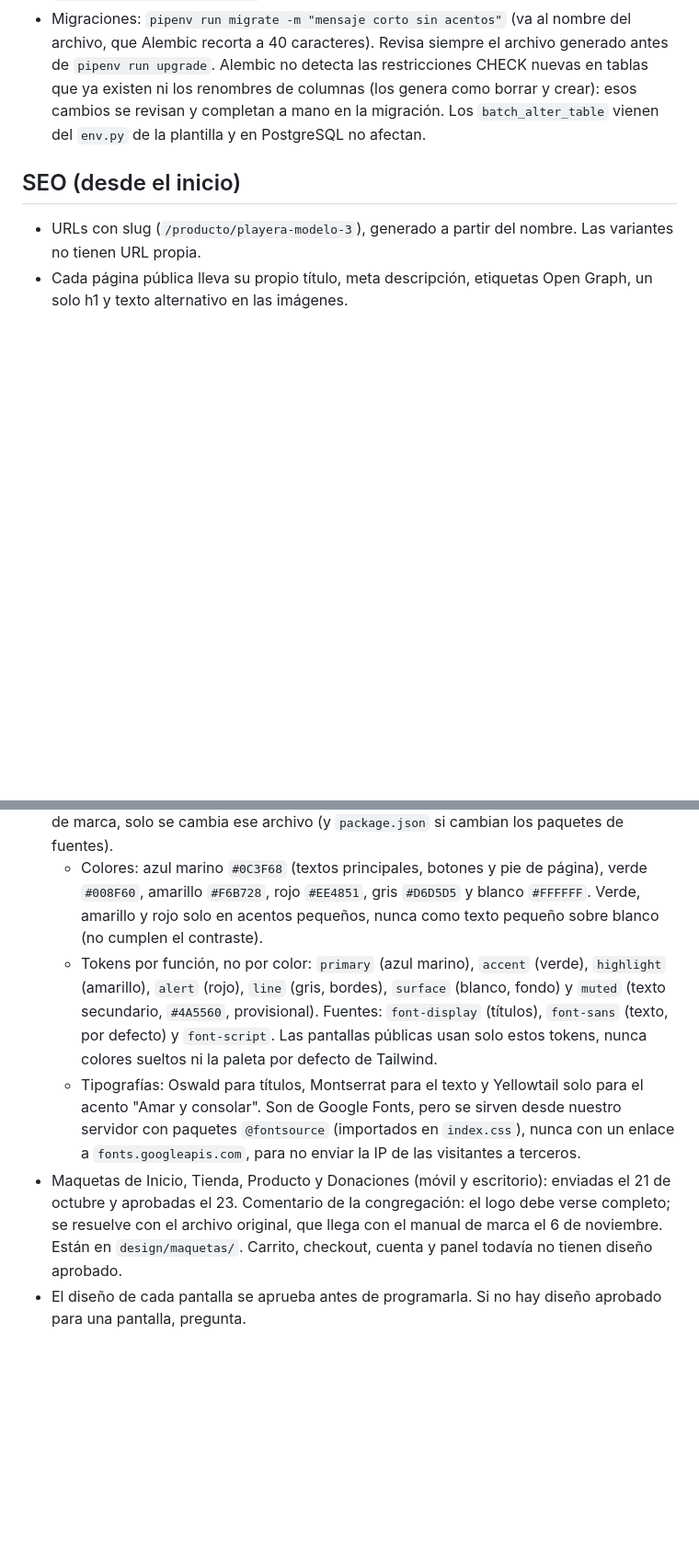
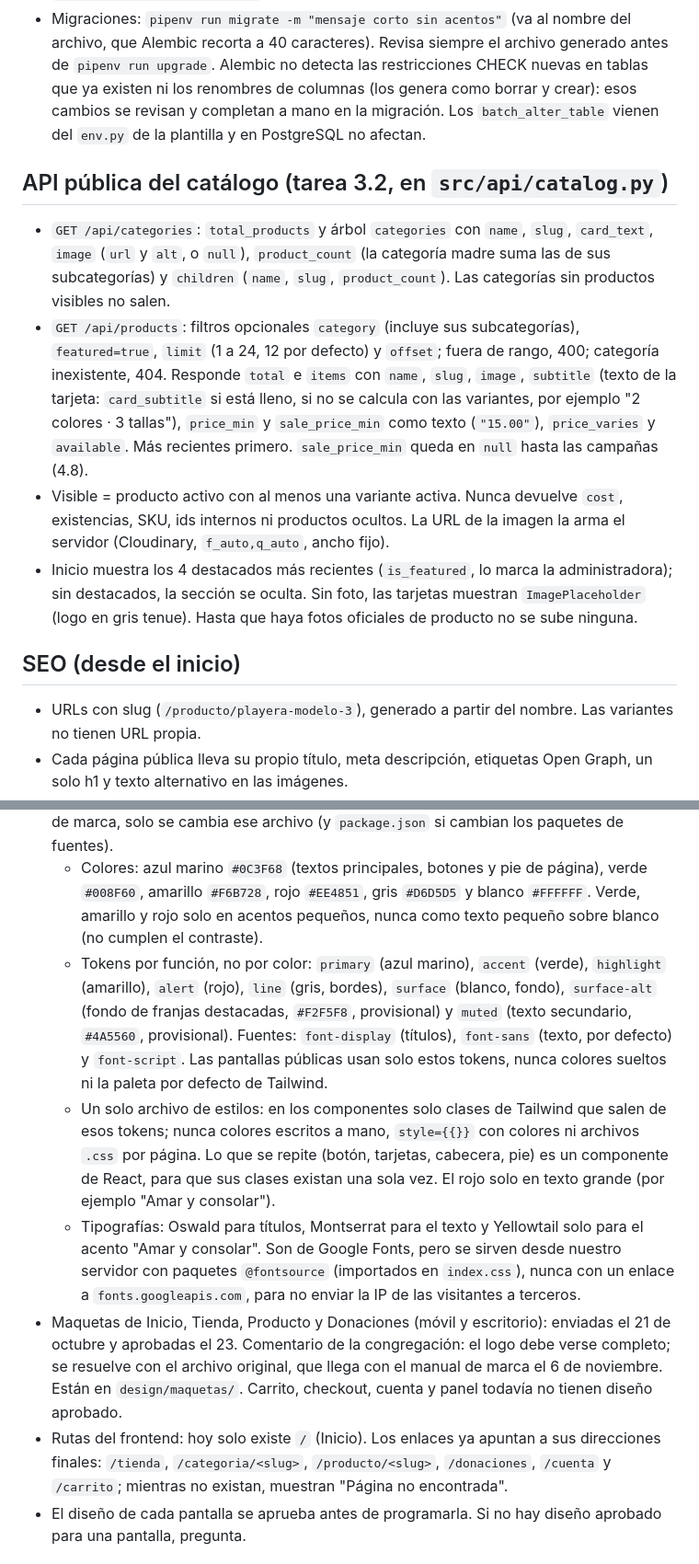
Before and after one commit to enriquegonzalezj/tienda-misioneras, a Markdown page: CLAUDE.md, 2 parts joined by grey strips. Shown at 92% size. Drawn GitHub-style; blank space fills up the shorter version.

Commit message:
docs: registra la API publica del catalogo, la estructura del frontend y seed-sample en CLAUDE.md

```diff
--- a/CLAUDE.md
+++ b/CLAUDE.md
@@ -45,6 +46,12 @@
 - Convenciones: dinero en `Numeric(10,2)`, nunca Float. Fechas con zona horaria, en UTC. Estados como texto con CHECK, no ENUM nativo. Teléfono (10 dígitos) y código postal (5) como texto, validados por CHECK. Correos en minúsculas (CHECK; pasarlos a minúsculas en el servidor antes de guardar o buscar). `TimestampMixin` para `created_at` y `updated_at`. `NAMING_CONVENTION` en la metadata. `Base(DeclarativeBase)` con `SQLAlchemy(model_class=Base)`.
 - Migraciones: `pipenv run migrate -m "mensaje corto sin acentos"` (va al nombre del archivo, que Alembic recorta a 40 caracteres). Revisa siempre el archivo generado antes de `pipenv run upgrade`. Alembic no detecta las restricciones CHECK nuevas en tablas que ya existen ni los renombres de columnas (los genera como borrar y crear): esos cambios se revisan y completan a mano en la migración. Los `batch_alter_table` vienen del `env.py` de la plantilla y en PostgreSQL no afectan.
 
+## API pública del catálogo (tarea 3.2, en `src/api/catalog.py`)
+- `GET /api/categories`: `total_products` y árbol `categories` con `name`, `slug`, `card_text`, `image` (`url` y `alt`, o `null`), `product_count` (la categoría madre suma las de sus subcategorías) y `children` (`name`, `slug`, `product_count`). Las categorías sin productos visibles no salen.
+- `GET /api/products`: filtros opcionales `category` (incluye sus subcategorías), `featured=true`, `limit` (1 a 24, 12 por defecto) y `offset`; fuera de rango, 400; categoría inexistente, 404. Responde `total` e `items` con `name`, `slug`, `image`, `subtitle` (texto de la tarjeta: `card_subtitle` si está lleno, si no se calcula con las variantes, por ejemplo "2 colores · 3 tallas"), `price_min` y `sale_price_min` como texto (`"15.00"`), `price_varies` y `available`. Más recientes primero. `sale_price_min` queda en `null` hasta las campañas (4.8).
+- Visible = producto activo con al menos una variante activa. Nunca devuelve `cost`, existencias, SKU, ids internos ni productos ocultos. La URL de la imagen la arma el servidor (Cloudinary, `f_auto,q_auto`, ancho fijo).
+- Inicio muestra los 4 destacados más recientes (`is_featured`, lo marca la administradora); sin destacados, la sección se oculta. Sin foto, las tarjetas muestran `ImagePlaceholder` (logo en gris tenue). Hasta que haya fotos oficiales de producto no se sube ninguna.
+
 ## SEO (desde el inicio)
 - URLs con slug (`/producto/playera-modelo-3`), generado a partir del nombre. Las variantes no tienen URL propia.
 - Cada página pública lleva su propio título, meta descripción, etiquetas Open Graph, un solo h1 y texto alternativo en las imágenes.
@@ -56,9 +63,11 @@
 - Referencia: la página de la congregación, mhpvm.org. Fondos blancos, sobria, serena y pocas imágenes decorativas, pensada para conectar con jóvenes. En el catálogo, fotos de producto con fondo blanco y uniformes.
 - Marca provisional, tomada de la lámina actual de Vocaciones MHPVM, como variables del tema de Tailwind (`@theme`) en un solo archivo: `src/front/index.css`. Al llegar el manual de marca, solo se cambia ese archivo (y `package.json` si cambian los paquetes de fuentes).
   - Colores: azul marino `#0C3F68` (textos principales, botones y pie de página), verde `#008F60`, amarillo `#F6B728`, rojo `#EE4851`, gris `#D6D5D5` y blanco `#FFFFFF`. Verde, amarillo y rojo solo en acentos pequeños, nunca como texto pequeño sobre blanco (no cumplen el contraste).
-  - Tokens por función, no por color: `primary` (azul marino), `accent` (verde), `highlight` (amarillo), `alert` (rojo), `line` (gris, bordes), `surface` (blanco, fondo) y `muted` (texto secundario, `#4A5560`, provisional). Fuentes: `font-display` (títulos), `font-sans` (texto, por defecto) y `font-script`. Las pantallas públicas usan solo estos tokens, nunca colores sueltos ni la paleta por defecto de Tailwind.
+  - Tokens por función, no por color: `primary` (azul marino), `accent` (verde), `highlight` (amarillo), `alert` (rojo), `line` (gris, bordes), `surface` (blanco, fondo), `surface-alt` (fondo de franjas destacadas, `#F2F5F8`, provisional) y `muted` (texto secundario, `#4A5560`, provisional). Fuentes: `font-display` (títulos), `font-sans` (texto, por defecto) y `font-script`. Las pantallas públicas usan solo estos tokens, nunca colores sueltos ni la paleta por defecto de Tailwind.
+  - Un solo archivo de estilos: en los componentes solo clases de Tailwind que salen de esos tokens; nunca colores escritos a mano, `style={{}}` con colores ni archivos `.css` por página. Lo que se repite (botón, tarjetas, cabecera, pie) es un componente de React, para que sus clases existan una sola vez. El rojo solo en texto grande (por ejemplo "Amar y consolar").
   - Tipografías: Oswald para títulos, Montserrat para el texto y Yellowtail solo para el acento "Amar y consolar". Son de Google Fonts, pero se sirven desde nuestro servidor con paquetes `@fontsource` (importados en `index.css`), nunca con un enlace a `fonts.googleapis.com`, para no enviar la IP de las visitantes a terceros.
 - Maquetas de Inicio, Tienda, Producto y Donaciones (móvil y escritorio): enviadas el 21 de octubre y aprobadas el 23. Comentario de la congregación: el logo debe verse completo; se resuelve con el archivo original, que llega con el manual de marca el 6 de noviembre. Están en `design/maquetas/`. Carrito, checkout, cuenta y panel todavía no tienen diseño aprobado.
+- Rutas del frontend: hoy solo existe `/` (Inicio). Los enlaces ya apuntan a sus direcciones finales: `/tienda`, `/categoria/<slug>`, `/producto/<slug>`, `/donaciones`, `/cuenta` y `/carrito`; mientras no existan, muestran "Página no encontrada".
 - El diseño de cada pantalla se aprueba antes de programarla. Si no hay diseño aprobado para una pantalla, pregunta.
 
 ## Alcance
```
Also changed, not shown: other parts of CLAUDE.md (+2 -0 lines).
